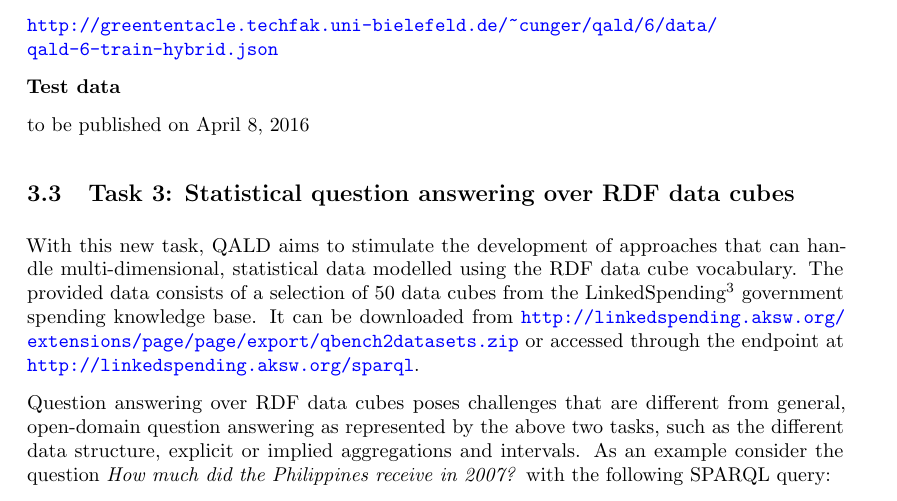
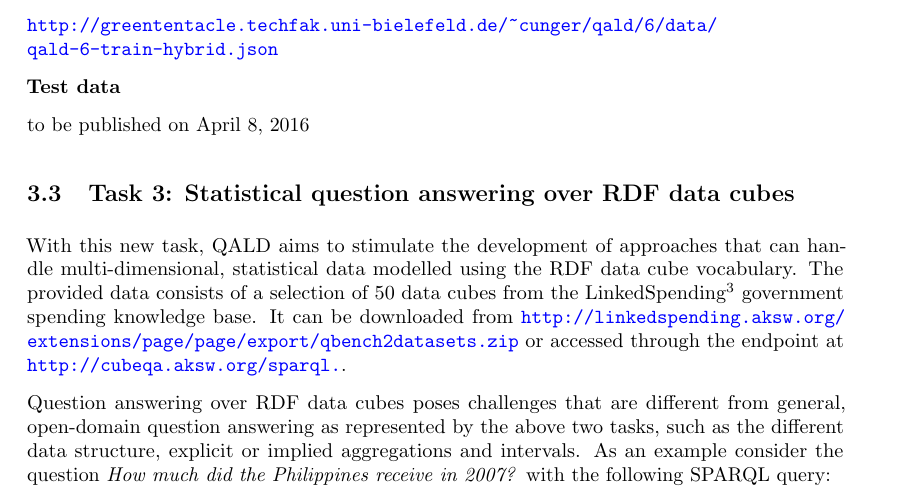
Before and after one commit to ag-sc/QALD, a LaTeX document (6/documents/qald-6.tex, which reads 6/documents/tasks.tex): part of page 7 of 15, cut so that both start at the same text. Compiled offline with pdfLaTeX.

Commit message:
update data cube pointers

```diff
--- a/6/documents/tasks.tex
+++ b/6/documents/tasks.tex
@@ -139,7 +139,7 @@ to be published on April 8, 2016
 With this new task, QALD aims to stimulate the development of approaches that can handle multi-dimensional, statistical data modelled using the RDF data cube vocabulary.
 The provided data consists of a selection of 50 data cubes from the LinkedSpending\footnote{\url{http://linkedspending.aksw.org}} government spending knowledge base.
 It can be downloaded from \url{http://linkedspending.aksw.org/extensions/page/page/export/qbench2datasets.zip}
-or accessed through the endpoint at \url{http://linkedspending.aksw.org/sparql}.
+or accessed through the endpoint at \url{http://cubeqa.aksw.org/sparql.}.
 
 Question answering over RDF data cubes poses challenges that are different from general, open-domain question answering as represented by the above two tasks, such as the different data structure, explicit or implied aggregations and intervals.
 %Some common challenges are aggravated: the lexical gap
```
Also changed, not shown: 6/documents/qald-6.pdf.
